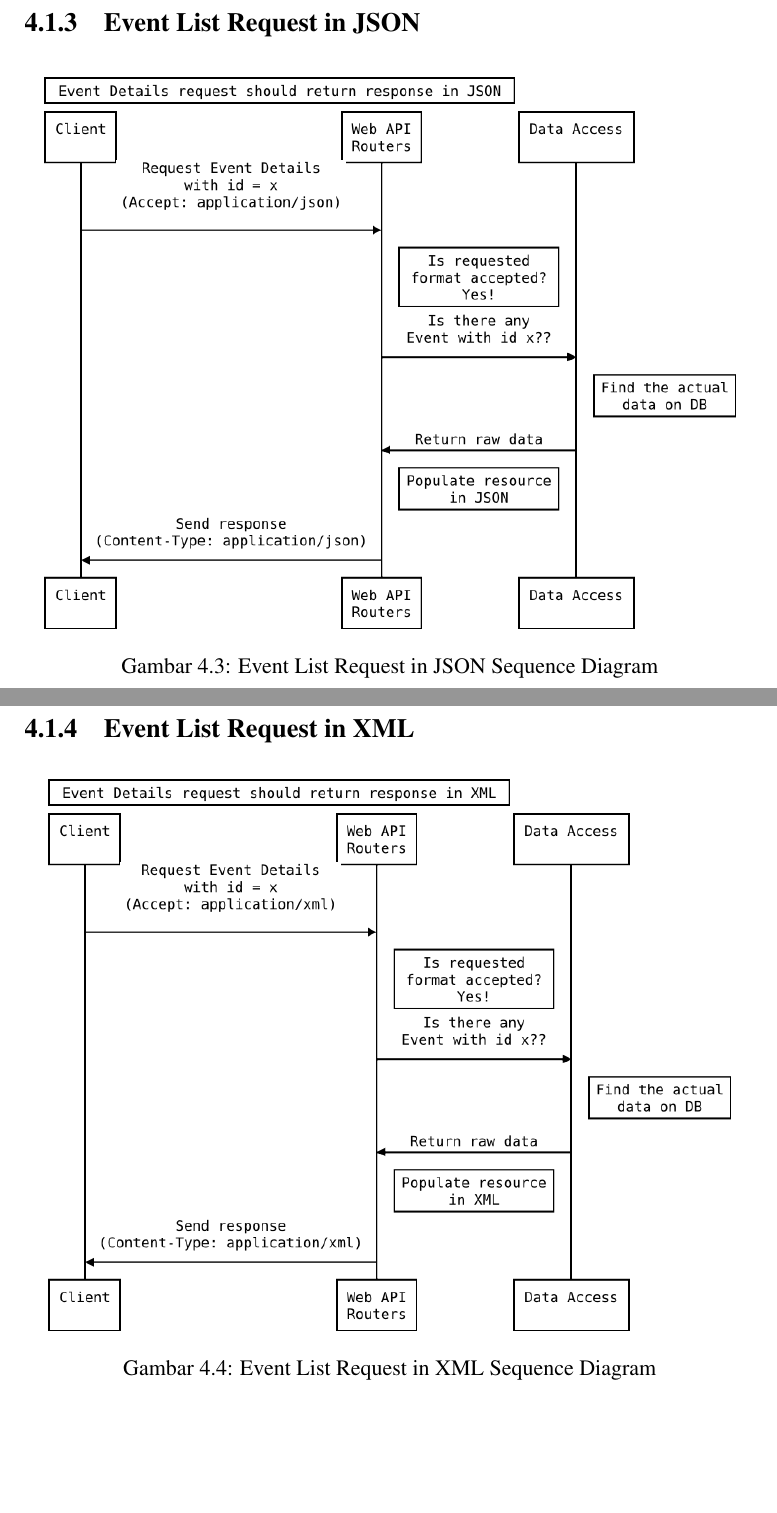
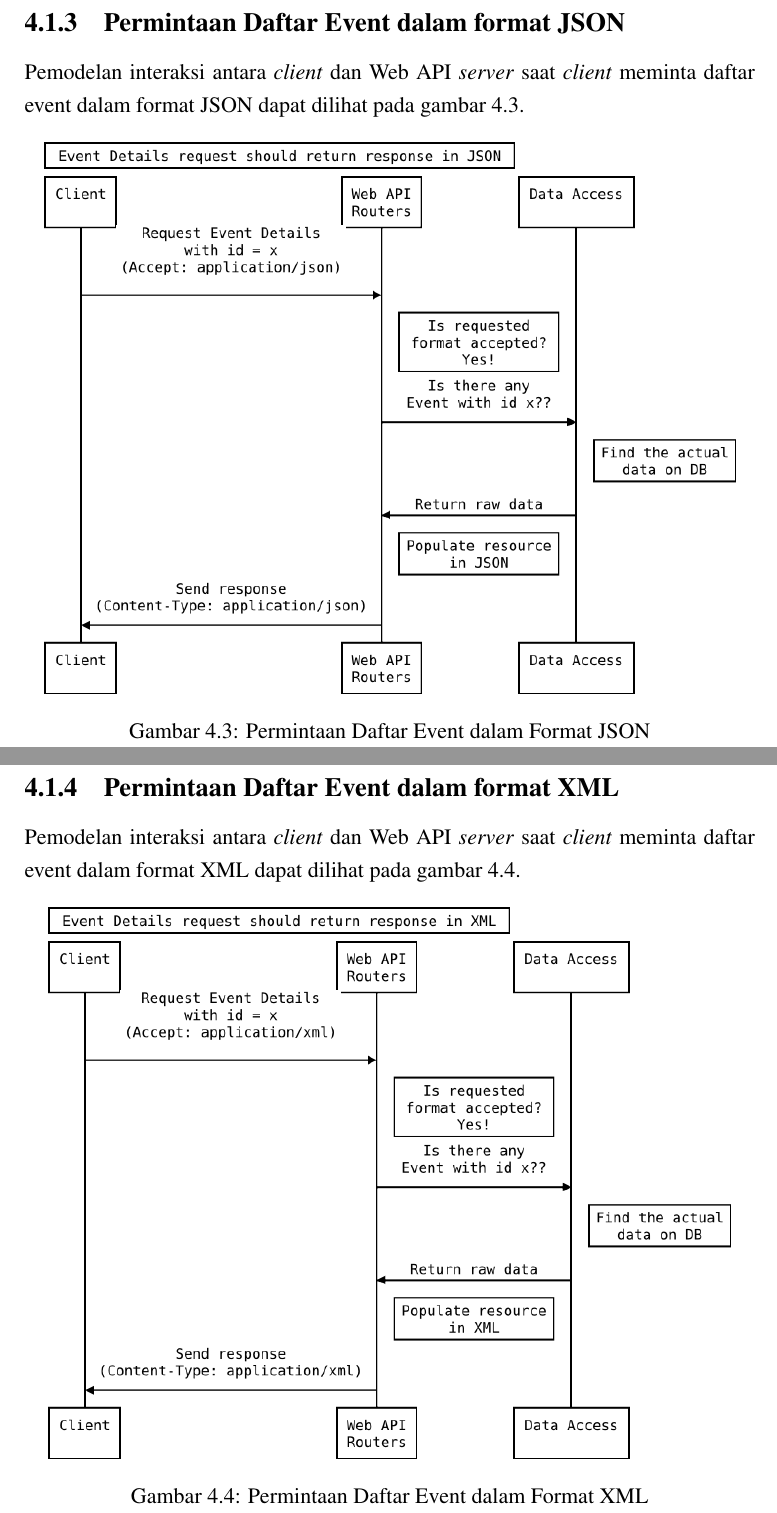
Before and after one commit to muhammadghazali/ghanoz-json-skripsi, a LaTeX thesis (laporan/laporan-skripsi.tex): two parts of pages 35 and 36 of 45, joined at a grey line, cut at the place of the change, the shorter picture padded with empty space. Compiled offline with pdfLaTeX.

Commit message:
Menyempurnakan penjelasan bab permintaan daftar event dalam format JSON dan XML #5344881939551

```diff
--- a/laporan/laporan-skripsi.tex
+++ b/laporan/laporan-skripsi.tex
@@ -593,22 +593,26 @@ so that <some reason> => Why they want to do it
 
 \newpage
 
-\subsection{Event List Request in JSON}
+\subsection{Permintaan Daftar Event dalam format JSON}
+
+\onehalfspacing Pemodelan interaksi antara \textit{client} dan Web API \textit{server} saat \textit{client} meminta daftar event dalam format JSON dapat dilihat pada gambar \ref{event-list-request-seq-diagram-json}.
 
 \begin{figure}[htp]
 \centering
 \includegraphics[scale=0.60]{images/event-details-request-seq-diagram-json.png}
-\caption{Event List Request in JSON Sequence Diagram}
+\caption{Permintaan Daftar Event dalam Format JSON}
 \label{event-list-request-seq-diagram-json}
 \end{figure}
 
 \newpage
 
-\subsection{Event List Request in XML}
+\subsection{Permintaan Daftar Event dalam format XML}
+
+\onehalfspacing Pemodelan interaksi antara \textit{client} dan Web API \textit{server} saat \textit{client} meminta daftar event dalam format XML dapat dilihat pada gambar \ref{event-list-request-seq-diagram-xml}.
 
 \begin{figure}[htp]
 \centering
 \includegraphics[scale=0.60]{images/event-details-request-seq-diagram-xml.png}
-\caption{Event List Request in XML Sequence Diagram}
+\caption{Permintaan Daftar Event dalam Format XML}
 \label{event-list-request-seq-diagram-xml}
 \end{figure}
```
Also changed, not shown: laporan/laporan-skripsi.pdf, laporan/laporan-skripsi.tex (2 more changed lines).
